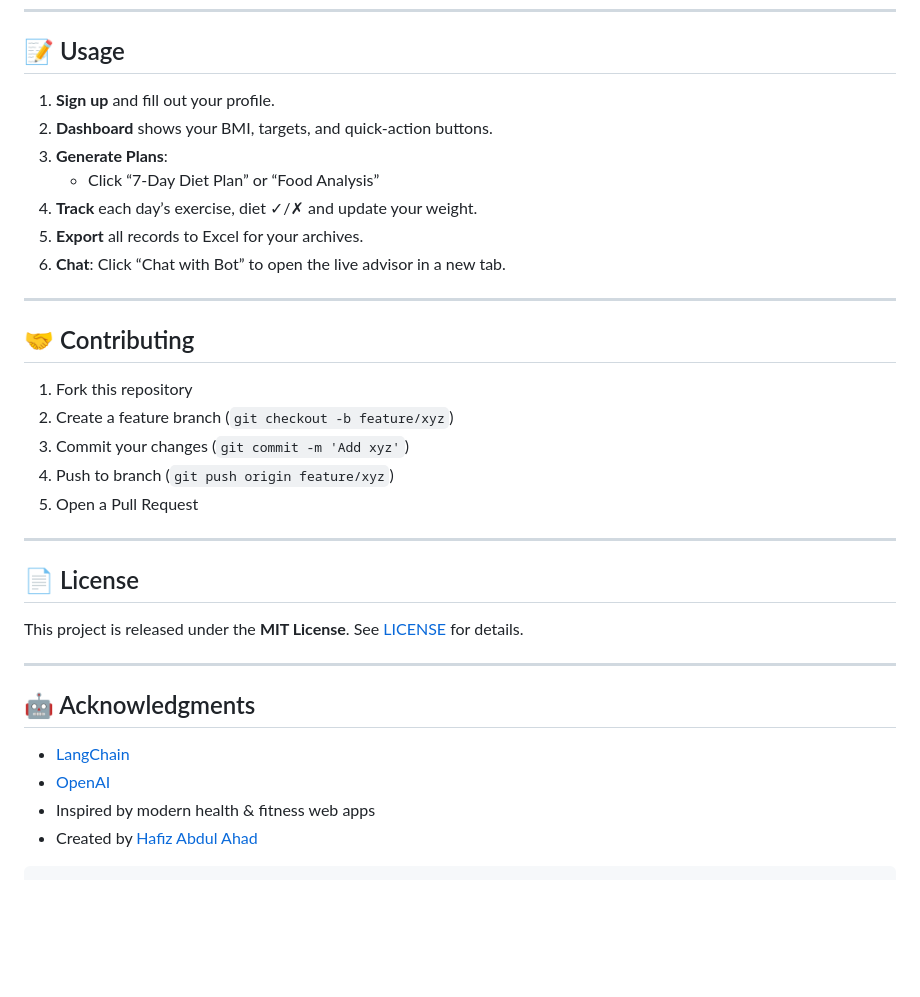
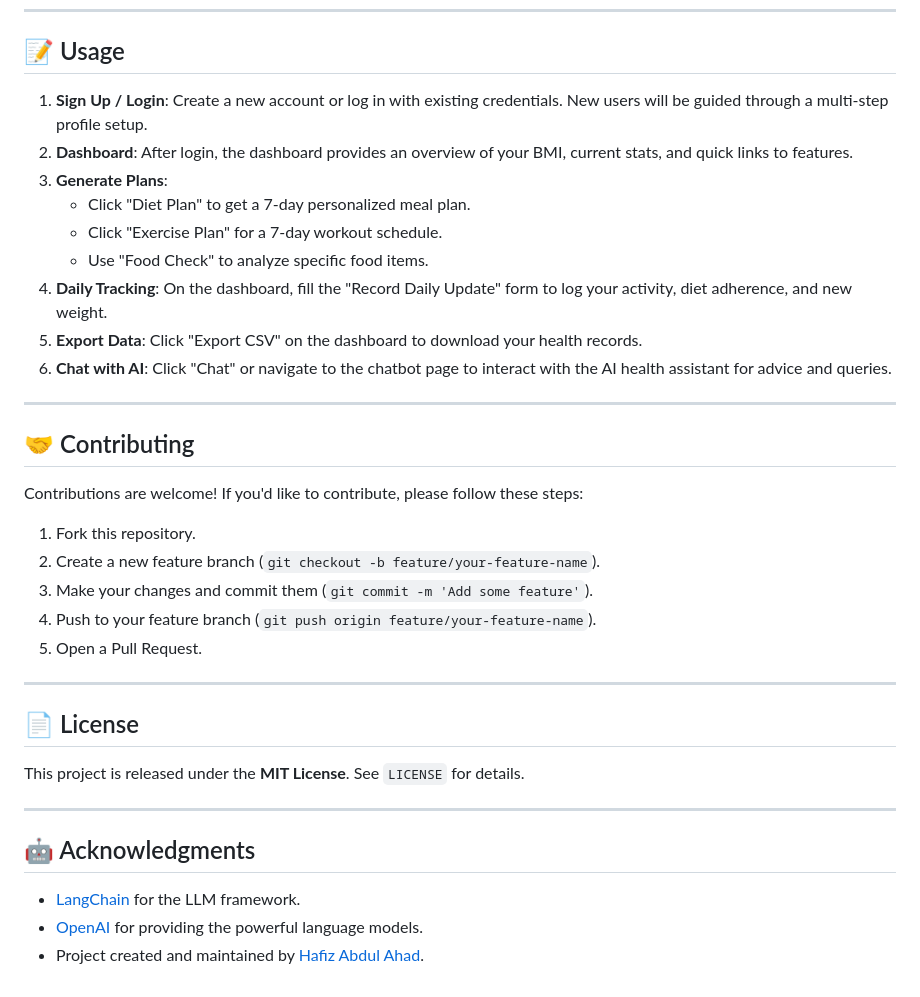
Before and after one commit to hafizabdulahad0/LLM-Based-DIET-PLANNER-and-CHATBOT, a Markdown page: README.md, the part around one of its changes. Rendered like a GitHub page; blank space fills up the shorter version.

````diff
--- a/README.md
+++ b/README.md
@@ -122,36 +148,38 @@ llm-bmi-diet-planner/
 
 ## 📝 Usage
 
-1. **Sign up** and fill out your profile.
-2. **Dashboard** shows your BMI, targets, and quick-action buttons.
-3. **Generate Plans**:
-   - Click “7-Day Diet Plan” or “Food Analysis”
-4. **Track** each day’s exercise, diet ✓/✗ and update your weight.
-5. **Export** all records to Excel for your archives.
-6. **Chat**: Click “Chat with Bot” to open the live advisor in a new tab.
+1.  **Sign Up / Login**: Create a new account or log in with existing credentials. New users will be guided through a multi-step profile setup.
+2.  **Dashboard**: After login, the dashboard provides an overview of your BMI, current stats, and quick links to features.
+3.  **Generate Plans**:
+    -   Click "Diet Plan" to get a 7-day personalized meal plan.
+    -   Click "Exercise Plan" for a 7-day workout schedule.
+    -   Use "Food Check" to analyze specific food items.
+4.  **Daily Tracking**: On the dashboard, fill the "Record Daily Update" form to log your activity, diet adherence, and new weight.
+5.  **Export Data**: Click "Export CSV" on the dashboard to download your health records.
+6.  **Chat with AI**: Click "Chat" or navigate to the chatbot page to interact with the AI health assistant for advice and queries.
 
 ---
 
 ## 🤝 Contributing
 
-1. Fork this repository
-2. Create a feature branch (`git checkout -b feature/xyz`)
-3. Commit your changes (`git commit -m 'Add xyz'`)
-4. Push to branch (`git push origin feature/xyz`)
-5. Open a Pull Request
+Contributions are welcome! If you'd like to contribute, please follow these steps:
+
+1.  Fork this repository.
+2.  Create a new feature branch (`git checkout -b feature/your-feature-name`).
+3.  Make your changes and commit them (`git commit -m 'Add some feature'`).
+4.  Push to your feature branch (`git push origin feature/your-feature-name`).
+5.  Open a Pull Request.
 
 ---
 
 ## 📄 License
 
-This project is released under the **MIT License**. See [LICENSE](LICENSE) for details.
+This project is released under the **MIT License**. See `LICENSE` for details.
 
 ---
 
 ## 🤖 Acknowledgments
 
-- [LangChain](https://github.com/langchain/langchain)
-- [OpenAI](https://openai.com)
-- Inspired by modern health & fitness web apps
-- Created by [Hafiz Abdul Ahad](https://github.com/hafizabdulahad0)
-```
+-   [LangChain](https://github.com/langchain/langchain) for the LLM framework.
+-   [OpenAI](https://openai.com) for providing the powerful language models.
+-   Project created and maintained by [Hafiz Abdul Ahad](https://github.com/hafizabdulahad0).
````
Also changed, not shown: other parts of README.md (+107 -81 lines).
